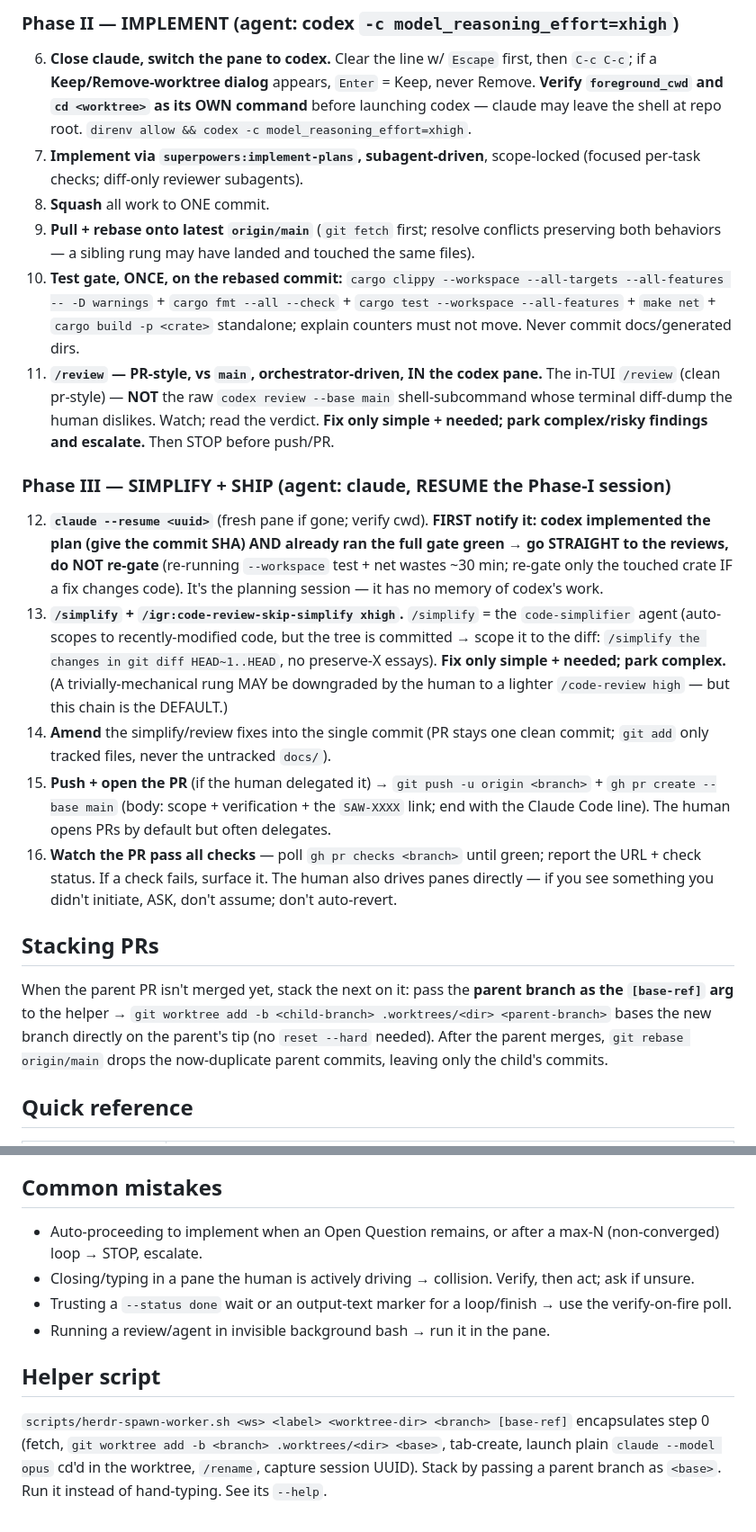
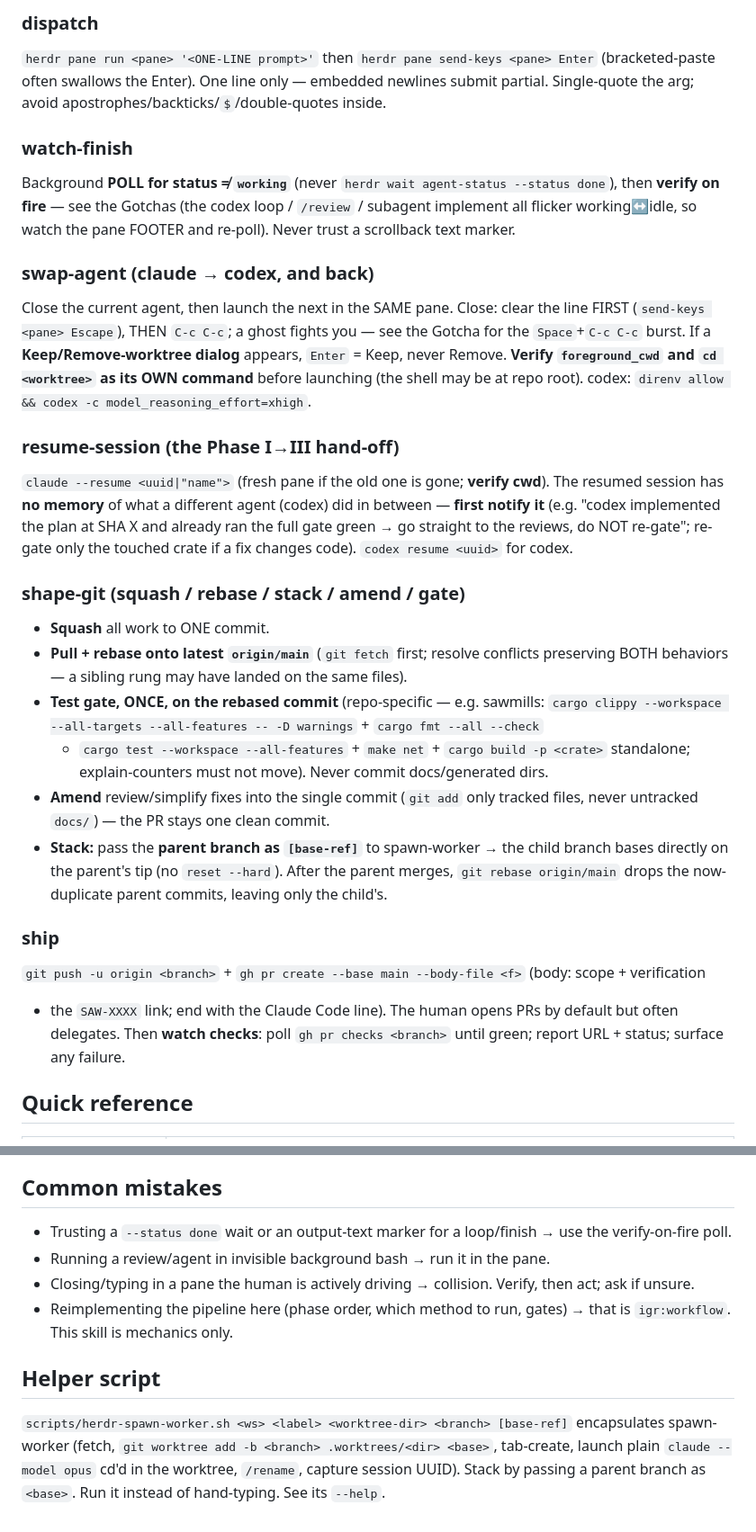
Before and after one commit to ig-ra/jigs, a Markdown page: skills/herdr-pr-orchestration/SKILL.md, 2 parts joined by grey strips. Shown at 90% size. Rendered like a GitHub page.

```diff
--- a/skills/herdr-pr-orchestration/SKILL.md
+++ b/skills/herdr-pr-orchestration/SKILL.md
@@ -36,24 +37,47 @@ The spawn helper (referred to below as `scripts/herdr-spawn-worker.sh`) ships wi
 
-### Phase II — IMPLEMENT  (agent: **codex `-c model_reasoning_effort=xhigh`**)
-6. **Close claude, switch the pane to codex.** Clear the line w/ `Escape` first, then `C-c C-c`; if a **Keep/Remove-worktree dialog** appears, `Enter` = Keep, never Remove. **Verify `foreground_cwd` and `cd <worktree>` as its OWN command** before launching codex — claude may leave the shell at repo root. `direnv allow && codex -c model_reasoning_effort=xhigh`.
-7. **Implement via `superpowers:implement-plans`, subagent-driven**, scope-locked (focused per-task checks; diff-only reviewer subagents).
-8. **Squash** all work to ONE commit.
-9. **Pull + rebase onto latest `origin/main`** (`git fetch` first; resolve conflicts preserving both behaviors — a sibling rung may have landed and touched the same files).
-10. **Test gate, ONCE, on the rebased commit:** `cargo clippy --workspace --all-targets --all-features -- -D warnings` + `cargo fmt --all --check` + `cargo test --workspace --all-features` + `make net` + `cargo build -p <crate>` standalone; explain counters must not move. Never commit docs/generated dirs.
-11. **`/review` — PR-style, vs `main`, orchestrator-driven, IN the codex pane.** The in-TUI `/review` (clean pr-style) — **NOT** the raw `codex review --base main` shell-subcommand whose terminal diff-dump the human dislikes. Watch; read the verdict. **Fix only simple + needed; park complex/risky findings and escalate.** Then STOP before push/PR.
+### dispatch
+`herdr pane run <pane> '<ONE-LINE prompt>'` then `herdr pane send-keys <pane> Enter` (bracketed-paste
+often swallows the Enter). One line only — embedded newlines submit partial. Single-quote the arg;
+avoid apostrophes/backticks/`$`/double-quotes inside.
 
-### Phase III — SIMPLIFY + SHIP  (agent: **claude, RESUME the Phase-I session**)
-12. **`claude --resume <uuid>`** (fresh pane if gone; verify cwd). **FIRST notify it: codex implemented the plan (give the commit SHA) AND already ran the full gate green → go STRAIGHT to the reviews, do NOT re-gate** (re-running `--workspace` test + net wastes ~30 min; re-gate only the touched crate IF a fix changes code). It's the planning session — it has no memory of codex's work.
-13. **`/simplify` + `/igr:code-review-skip-simplify xhigh`.** `/simplify` = the `code-simplifier` agent (auto-scopes to recently-modified code, but the tree is committed → scope it to the diff: `/simplify the changes in git diff HEAD~1..HEAD`, no preserve-X essays). **Fix only simple + needed; park complex.** (A trivially-mechanical rung MAY be downgraded by the human to a lighter `/code-review high` — but this chain is the DEFAULT.)
-14. **Amend** the simplify/review fixes into the single commit (PR stays one clean commit; `git add` only tracked files, never the untracked `docs/`).
-15. **Push + open the PR** (if the human delegated it) → `git push -u origin <branch>` + `gh pr create --base main` (body: scope + verification + the `SAW-XXXX` link; end with the Claude Code line). The human opens PRs by default but often delegates.
-16. **Watch the PR pass all checks** — poll `gh pr checks <branch>` until green; report the URL + check status. If a check fails, surface it. The human also drives panes directly — if you see something you didn't initiate, ASK, don't assume; don't auto-revert.
+### watch-finish
+Background **POLL for status ≠ `working`** (never `herdr wait agent-status --status done`), then
+**verify on fire** — see the Gotchas (the codex loop / `/review` / subagent implement all flicker
+working↔idle, so watch the pane FOOTER and re-poll). Never trust a scrollback text marker.
 
-## Stacking PRs
-When the parent PR isn't merged yet, stack the next on it: pass the **parent branch as the `[base-ref]` arg** to
-the helper → `git worktree add -b <child-branch> .worktrees/<dir> <parent-branch>` bases the new branch directly
-on the parent's tip (no `reset --hard` needed). After the parent merges, `git rebase origin/main` drops the
-now-duplicate parent commits, leaving only the child's commits.
+### swap-agent  (claude → codex, and back)
+Close the current agent, then launch the next in the SAME pane. Close: clear the line FIRST
+(`send-keys <pane> Escape`), THEN `C-c C-c`; a ghost fights you — see the Gotcha for the
+`Space`+`C-c C-c` burst. If a **Keep/Remove-worktree dialog** appears, `Enter` = Keep, never Remove.
+**Verify `foreground_cwd` and `cd <worktree>` as its OWN command** before launching (the shell may be
+at repo root). codex: `direnv allow && codex -c model_reasoning_effort=xhigh`.
+
+### resume-session  (the Phase I→III hand-off)
+`claude --resume <uuid|"name">` (fresh pane if the old one is gone; **verify cwd**). The resumed
+session has **no memory** of what a different agent (codex) did in between — **first notify it**
+(e.g. "codex implemented the plan at SHA X and already ran the full gate green → go straight to the
+reviews, do NOT re-gate"; re-gate only the touched crate if a fix changes code). `codex resume <uuid>`
+for codex.
+
+### shape-git  (squash / rebase / stack / amend / gate)
+- **Squash** all work to ONE commit.
+- **Pull + rebase onto latest `origin/main`** (`git fetch` first; resolve conflicts preserving BOTH
+  behaviors — a sibling rung may have landed on the same files).
+- **Test gate, ONCE, on the rebased commit** (repo-specific — e.g. sawmills:
+  `cargo clippy --workspace --all-targets --all-features -- -D warnings` + `cargo fmt --all --check`
+  + `cargo test --workspace --all-features` + `make net` + `cargo build -p <crate>` standalone;
+  explain-counters must not move). Never commit docs/generated dirs.
+- **Amend** review/simplify fixes into the single commit (`git add` only tracked files, never untracked
+  `docs/`) — the PR stays one clean commit.
+- **Stack:** pass the **parent branch as `[base-ref]`** to spawn-worker → the child branch bases
+  directly on the parent's tip (no `reset --hard`). After the parent merges, `git rebase origin/main`
+  drops the now-duplicate parent commits, leaving only the child's.
+
+### ship
+`git push -u origin <branch>` + `gh pr create --base main --body-file <f>` (body: scope + verification
++ the `SAW-XXXX` link; end with the Claude Code line). The human opens PRs by default but often
+delegates. Then **watch checks**: poll `gh pr checks <branch>` until green; report URL + status;
+surface any failure.
 
 ## Quick reference
 | Need | Do |
@@ -89,10 +113,10 @@ now-duplicate parent commits, leaving only the child's commits.
 - Never commit the human's gitignored docs dir or generated indexes. Worker stops before push/PR; the human opens PRs (but often drives finalize/review themselves — varies).
 
 ## Common mistakes
-- Auto-proceeding to implement when an Open Question remains, or after a max-N (non-converged) loop → STOP, escalate.
-- Closing/typing in a pane the human is actively driving → collision. Verify, then act; ask if unsure.
 - Trusting a `--status done` wait or an output-text marker for a loop/finish → use the verify-on-fire poll.
 - Running a review/agent in invisible background bash → run it in the pane.
+- Closing/typing in a pane the human is actively driving → collision. Verify, then act; ask if unsure.
+- Reimplementing the pipeline here (phase order, which method to run, gates) → that is `igr:workflow`. This skill is mechanics only.
 
 ## Helper script
-`scripts/herdr-spawn-worker.sh <ws> <label> <worktree-dir> <branch> [base-ref]` encapsulates step 0 (fetch, `git worktree add -b <branch> .worktrees/<dir> <base>`, tab-create, launch plain `claude --model opus` cd'd in the worktree, `/rename`, capture session UUID). Stack by passing a parent branch as `<base>`. Run it instead of hand-typing. See its `--help`.
+`scripts/herdr-spawn-worker.sh <ws> <label> <worktree-dir> <branch> [base-ref]` encapsulates spawn-worker (fetch, `git worktree add -b <branch> .worktrees/<dir> <base>`, tab-create, launch plain `claude --model opus` cd'd in the worktree, `/rename`, capture session UUID). Stack by passing a parent branch as `<base>`. Run it instead of hand-typing. See its `--help`.
```
Also changed, not shown: other parts of skills/herdr-pr-orchestration/SKILL.md (+22 -21 lines), skills/workflow/SKILL.md (+74 -73 lines).
